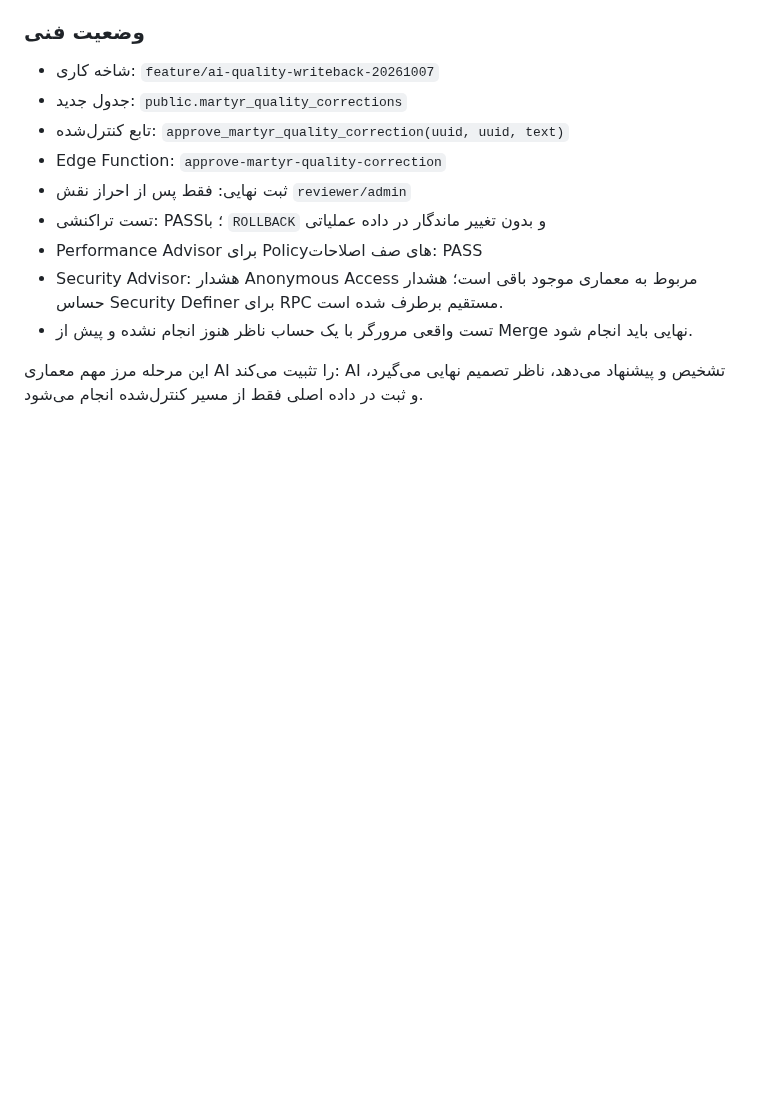
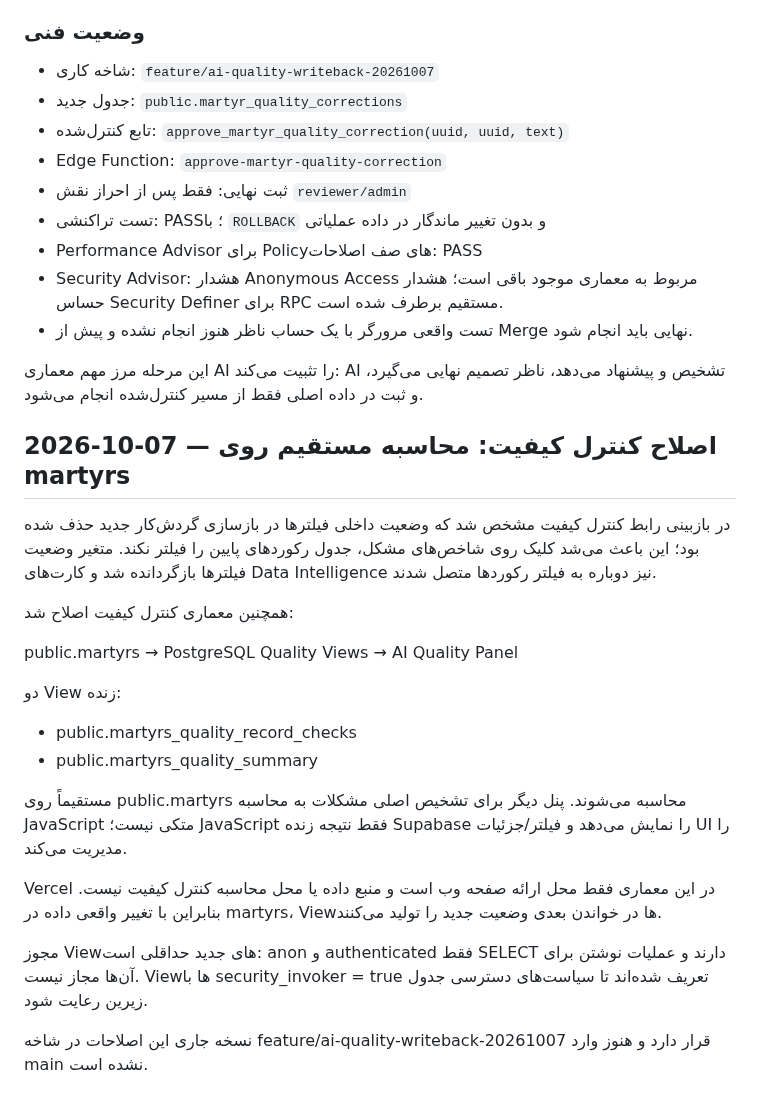
Before and after one commit to forog1980-star/Shohada-app, a Markdown page: docs/PROJECT-TECHNICAL-MASTER-REPORT.md, the part around the change. Rendered like a GitHub page; blank space fills up the shorter version.

Commit message:
docs(master): document martyrs quality check source of truth

```diff
--- a/docs/PROJECT-TECHNICAL-MASTER-REPORT.md
+++ b/docs/PROJECT-TECHNICAL-MASTER-REPORT.md
@@ -1578,3 +1578,23 @@ Recovery مرحله بازسازی QA UI نیز جداگانه حفظ شده ا
 - تست واقعی مرورگر با یک حساب ناظر هنوز انجام نشده و پیش از Merge نهایی باید انجام شود.
 
 این مرحله مرز مهم معماری AI را تثبیت می‌کند: AI تشخیص و پیشنهاد می‌دهد، ناظر تصمیم نهایی می‌گیرد، و ثبت در داده اصلی فقط از مسیر کنترل‌شده انجام می‌شود.
+
+## 2026-10-07 — اصلاح کنترل کیفیت: محاسبه مستقیم روی martyrs
+
+در بازبینی رابط کنترل کیفیت مشخص شد که وضعیت داخلی فیلترها در بازسازی گردش‌کار جدید حذف شده بود؛ این باعث می‌شد کلیک روی شاخص‌های مشکل، جدول رکوردهای پایین را فیلتر نکند. متغیر وضعیت فیلترها بازگردانده شد و کارت‌های Data Intelligence نیز دوباره به فیلتر رکوردها متصل شدند.
+
+همچنین معماری کنترل کیفیت اصلاح شد:
+
+public.martyrs → PostgreSQL Quality Views → AI Quality Panel
+
+دو View زنده:
+- public.martyrs_quality_record_checks
+- public.martyrs_quality_summary
+
+مستقیماً روی public.martyrs محاسبه می‌شوند. پنل دیگر برای تشخیص اصلی مشکلات به محاسبه JavaScript متکی نیست؛ JavaScript فقط نتیجه زنده Supabase را نمایش می‌دهد و فیلتر/جزئیات UI را مدیریت می‌کند.
+
+Vercel در این معماری فقط محل ارائه صفحه وب است و منبع داده یا محل محاسبه کنترل کیفیت نیست. بنابراین با تغییر واقعی داده در martyrs، Viewها در خواندن بعدی وضعیت جدید را تولید می‌کنند.
+
+مجوز Viewهای جدید حداقلی است: anon و authenticated فقط SELECT دارند و عملیات نوشتن برای آن‌ها مجاز نیست. Viewها با security_invoker = true تعریف شده‌اند تا سیاست‌های دسترسی جدول زیرین رعایت شود.
+
+نسخه جاری این اصلاحات در شاخه feature/ai-quality-writeback-20261007 قرار دارد و هنوز وارد main نشده است.
```
